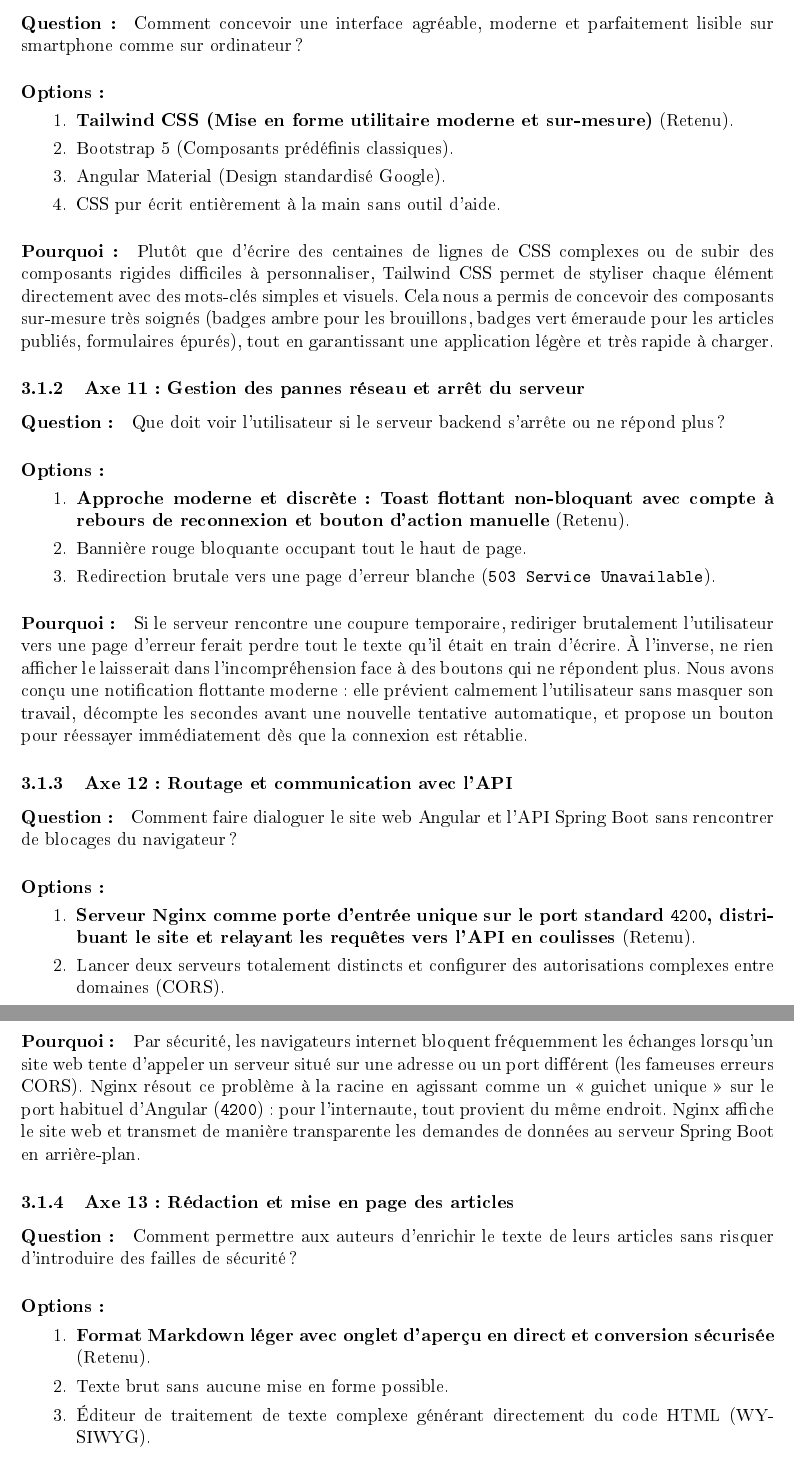
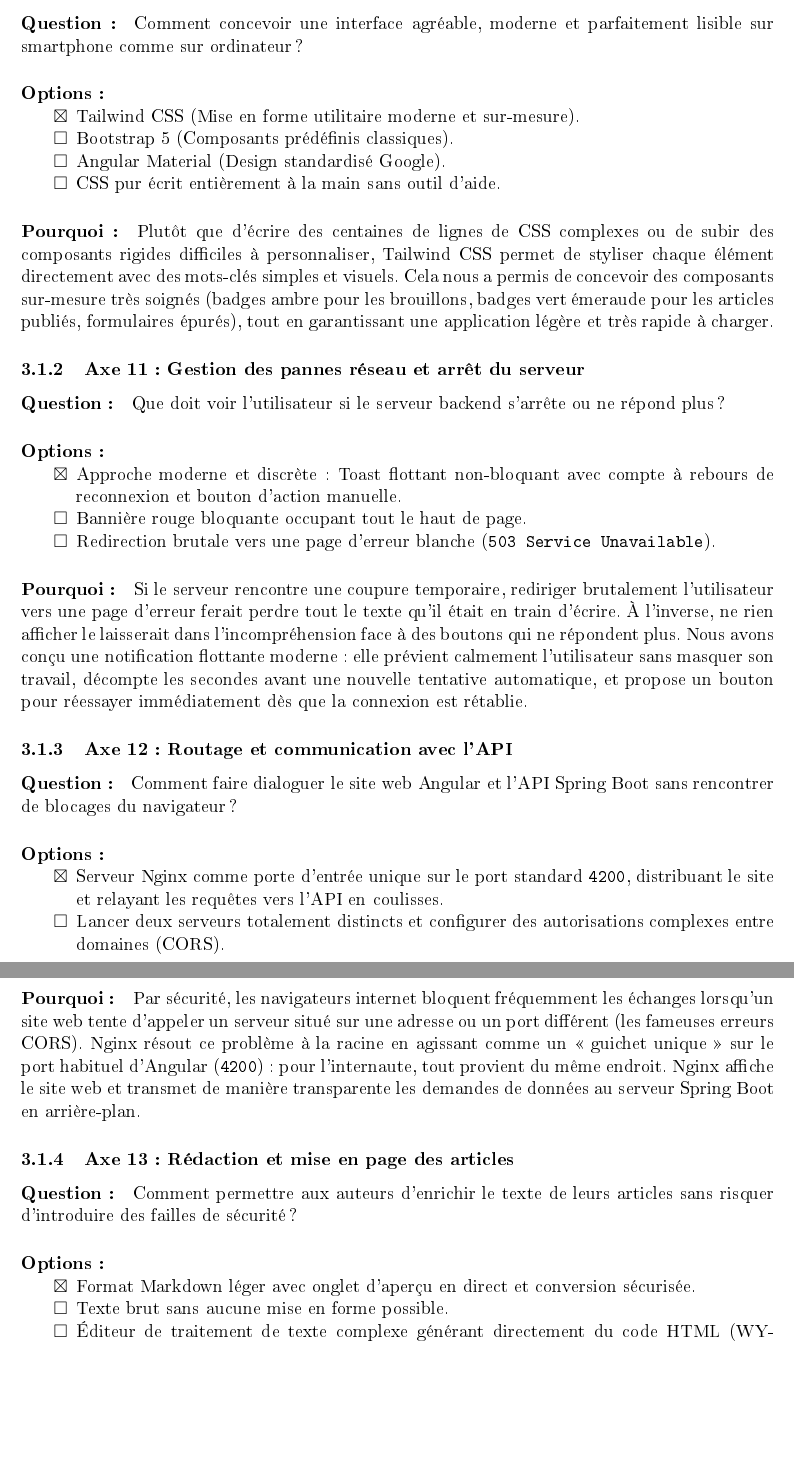
Before and after one commit to florianppn/mini-blog, a LaTeX document (doc/rapport.tex): two parts of pages 9 and 10 of 12, joined at a grey line, cut so that both start at the same text, the shorter picture padded with empty space. The pictures show the PDF file doc/rapport.pdf that the author committed with the source.

Commit message:
docs: mise à jour du rapport

```diff
--- a/doc/rapport.tex
+++ b/doc/rapport.tex
@@ -121 +116,0 @@ Le projet \textbf{Mini-Blog} a pour objectif d'offrir une plateforme moderne, pe
-\end{enumerate}
@@ -122,13 +121,14 @@ Le projet \textbf{Mini-Blog} a pour objectif d'offrir une plateforme moderne, pe
+\end{itemize}
 \paragraph{Pourquoi :} Avec une session classique, le serveur doit mémoriser chaque internaute connecté, ce qui consomme de la mémoire et complique les montées en charge. Avec un jeton (JWT), c'est l'inverse : dès que l'utilisateur s'identifie, le serveur lui remet un « badge numérique chiffré » contenant son identifiant et son rôle. À chaque clic ou action, le navigateur présente ce badge. Le serveur n'a qu'à vérifier sa signature sans rien stocker. C'est plus léger, plus rapide, et c'est la façon la plus naturelle de faire communiquer une application Angular avec une API.
 
 \subsubsection{Axe 2 : Inscription et création du premier administrateur}
 \paragraph{Question :} Comment permettre aux visiteurs de s'inscrire tout en garantissant qu'un administrateur existe dès le départ ?
 \paragraph{Options :}
-\begin{enumerate}
-    \item \textbf{Inscription publique pour les utilisateurs réguliers + Création automatique du premier administrateur au démarrage} (Retenu).
-    \item Inscription publique pour tous, puis promotion manuelle d'un compte en modifiant la base de données.
-    \item Inscription fermée (seul un administrateur peut créer de nouveaux comptes).
-\end{enumerate}
+\begin{itemize}
+    \item[$\boxtimes$] Inscription publique pour les utilisateurs réguliers + Création automatique du premier administrateur au démarrage.
+    \item[$\square$] Inscription publique pour tous, puis promotion manuelle d'un compte en modifiant la base de données.
+    \item[$\square$] Inscription fermée (seul un administrateur peut créer de nouveaux comptes).
+\end{itemize}
 \paragraph{Pourquoi :} N'importe quel visiteur peut s'inscrire librement pour commencer à rédiger des articles. En revanche, le rôle d'administrateur donne tous les pouvoirs sur le site et ne doit jamais être accessible lors d'une inscription publique. Pour que la plateforme soit utilisable immédiatement dès le premier lancement sans exiger de manipulation manuelle dans la base de données, le backend crée automatiquement un compte administrateur par défaut s'il n'existe pas encore.
 
 \subsubsection{Axe 3 : Règles de publication et modération des commentaires}
@@ -151 +146,0 @@ Le projet \textbf{Mini-Blog} a pour objectif d'offrir une plateforme moderne, pe
-\end{enumerate}
@@ -152,28 +151,27 @@ Le projet \textbf{Mini-Blog} a pour objectif d'offrir une plateforme moderne, pe
+\end{itemize}
 \paragraph{Pourquoi :} C'est une règle de bon sens éditorial. Si un auteur pouvait modifier son texte librement après validation, il pourrait faire valider un article irréprochable par l'administrateur, puis le remplacer une heure plus tard par du contenu offensant ou publicitaire. Dès lors qu'un article est public, c'est l'administrateur qui engage la responsabilité du site : l'article est donc verrouillé pour l'auteur. Si un changement est requis, l'administrateur peut s'en charger ou renvoyer l'article en brouillon pour réécriture.
 
 \subsubsection{Axe 5 : Déclenchement de la publication}
 \paragraph{Question :} Comment concevoir l'action de publication dans l'application pour éviter les erreurs et les fraudes ?
 \paragraph{Options :}
-\begin{enumerate}
-    \item \textbf{Boutons et actions dédiés réservés aux administrateurs (\texttt{publish} et \texttt{unpublish})} (Retenu).
-    \item Un simple champ de formulaire à cocher lors de la modification de l'article.
-\end{enumerate}
+\begin{itemize}
+    \item[$\boxtimes$] Boutons et actions dédiés réservés aux administrateurs (\texttt{publish} et \texttt{unpublish}).
+    \item[$\square$] Un simple champ de formulaire à cocher lors de la modification de l'article.
+\end{itemize}
 \paragraph{Pourquoi :} Séparer nettement la modification du texte de l'action de validation évite toute confusion. Cela empêche surtout un utilisateur malveillant de glisser en douce une instruction « publier » lors de l'enregistrement ordinaire de son brouillon. Seuls les boutons d'action réservés aux administrateurs peuvent faire basculer un article d'un état à l'autre.
 
 \subsubsection{Axe 6 : Confidentialité et visibilité des brouillons}
 \paragraph{Question :} Qui doit pouvoir voir les articles en cours de rédaction ?
 \paragraph{Options :}
-\begin{enumerate}
-    \item \textbf{Filtrage intelligent : les visiteurs ne voient que les articles publiés, l'auteur ne voit que ses propres brouillons, et l'administrateur voit tout} (Retenu).
-    \item Créer plusieurs adresses web séparées selon qui regarde.
-\end{enumerate}
+\begin{itemize}
+    \item[$\boxtimes$] Filtrage intelligent : les visiteurs ne voient que les articles publiés, l'auteur ne voit que ses propres brouillons, et l'administrateur voit tout.
+    \item[$\square$] Créer plusieurs adresses web séparées selon qui regarde.
+\end{itemize}
 \paragraph{Pourquoi :} Un brouillon est un travail inachevé, personnel et confidentiel. Il est donc logique qu'aucun autre utilisateur ne puisse l'apercevoir tant qu'il n'est pas prêt. L'administrateur, lui, doit pouvoir accéder à l'ensemble des brouillons pour relire les propositions et décider de leur mise en ligne. Le système applique cette règle de confidentialité automatiquement en fonction de la personne connectée.
 
 \subsubsection{Axe 7 : Suppression des données et liens en cascade}
 \paragraph{Question :} Que doit-il se passer pour les commentaires lorsqu'un article est supprimé ?
 \paragraph{Options :}
-\begin{enumerate}
-    \item \textbf{Suppression totale et propre : supprimer l'article efface automatiquement tous ses commentaires} (Retenu).
-    \item Conserver les commentaires orphelins sans leur article.
-    \item Masquer l'article sans jamais réellement effacer les données de la base.
-\end{enumerate}
+\begin{itemize}
+    \item[$\boxtimes$] Suppression totale et propre : supprimer l'article efface automatiquement tous ses commentaires.
+    \item[$\square$] Conserver les commentaires orphelins sans leur article.
@@ -189 +184,0 @@ Le projet \textbf{Mini-Blog} a pour objectif d'offrir une plateforme moderne, pe
-\end{enumerate}
@@ -190,13 +189,14 @@ Le projet \textbf{Mini-Blog} a pour objectif d'offrir une plateforme moderne, pe
+\end{itemize}
 \paragraph{Pourquoi :} Laisser un outil automatique modifier la base de données à l'aveugle est une cause majeure de pannes et de pertes de données. Avec Flyway, chaque changement de structure est écrit dans un script SQL clair, daté et vérifié. Au démarrage, l'application lit ces scripts dans l'ordre et met à jour la base sans intervention humaine, assurant une installation infaillible sur n'importe quel ordinateur.
 
 \subsubsection{Axe 9 : Conteneurisation et gestion des secrets}
 \paragraph{Question :} Comment permettre de démarrer tout le projet en un clic sans risque de fuite de mots de passe ?
 \paragraph{Options :}
-\begin{enumerate}
-    \item \textbf{Lancement complet via Docker Compose et externalisation des mots de passe dans un fichier de configuration protégé (\texttt{.env.example})} (Retenu).
-    \item Obliger à installer manuellement PostgreSQL, Java et Node.js sur la machine hôte.
-    \item Écrire les mots de passe et clés secrètes directement dans le code source.
-\end{enumerate}
+\begin{itemize}
+    \item[$\boxtimes$] Lancement complet via Docker Compose et externalisation des mots de passe dans un fichier de configuration protégé (\texttt{.env.example}).
+    \item[$\square$] Obliger à installer manuellement PostgreSQL, Java et Node.js sur la machine hôte.
+    \item[$\square$] Écrire les mots de passe et clés secrètes directement dans le code source.
+\end{itemize}
 \paragraph{Pourquoi :} Docker Compose permet de réunir la base de données, le backend et le frontend dans des boîtes virtuelles isolées (conteneurs) et de tout lancer avec une seule commande (\texttt{docker compose up}). Par ailleurs, pour garantir la sécurité, aucun mot de passe n'est écrit « en dur » dans le code : ils sont placés dans un fichier local (\texttt{.env}) rigoureusement ignoré par Git, ce qui évite toute fuite accidentelle sur Internet tout en proposant un modèle prêt à l'emploi (\texttt{.env.example}).
 
 \subsection{Modèle de données et schéma relationnel}
@@ -311,41 +311,41 @@ Cette sous-section détaille les 4 décisions structurantes du client web Angula
 \subsubsection{Axe 10 : Solution de style et design visuel}
 \paragraph{Question :} Comment concevoir une interface agréable, moderne et parfaitement lisible sur smartphone comme sur ordinateur ?
 \paragraph{Options :}
-\begin{enumerate}
-    \item \textbf{Tailwind CSS (Mise en forme utilitaire moderne et sur-mesure)} (Retenu).
-    \item Bootstrap 5 (Composants prédéfinis classiques).
-    \item Angular Material (Design standardisé Google).
-    \item CSS pur écrit entièrement à la main sans outil d'aide.
-\end{enumerate}
+\begin{itemize}
+    \item[$\boxtimes$] Tailwind CSS (Mise en forme utilitaire moderne et sur-mesure).
+    \item[$\square$] Bootstrap 5 (Composants prédéfinis classiques).
+    \item[$\square$] Angular Material (Design standardisé Google).
+    \item[$\square$] CSS pur écrit entièrement à la main sans outil d'aide.
+\end{itemize}
 \paragraph{Pourquoi :} Plutôt que d'écrire des centaines de lignes de CSS complexes ou de subir des composants rigides difficiles à personnaliser, Tailwind CSS permet de styliser chaque élément directement avec des mots-clés simples et visuels. Cela nous a permis de concevoir des composants sur-mesure très soignés (badges ambre pour les brouillons, badges vert émeraude pour les articles publiés, formulaires épurés), tout en garantissant une application légère et très rapide à charger.
 
 \subsubsection{Axe 11 : Gestion des pannes réseau et arrêt du serveur}
 \paragraph{Question :} Que doit voir l'utilisateur si le serveur backend s'arrête ou ne répond plus ?
 \paragraph{Options :}
-\begin{enumerate}
-    \item \textbf{Approche moderne et discrète : Toast flottant non-bloquant avec compte à rebours de reconnexion et bouton d'action manuelle} (Retenu).
-    \item Bannière rouge bloquante occupant tout le haut de page.
-    \item Redirection brutale vers une page d'erreur blanche (\texttt{503 Service Unavailable}).
-\end{enumerate}
+\begin{itemize}
+    \item[$\boxtimes$] Approche moderne et discrète : Toast flottant non-bloquant avec compte à rebours de reconnexion et bouton d'action manuelle.
+    \item[$\square$] Bannière rouge bloquante occupant tout le haut de page.
+    \item[$\square$] Redirection brutale vers une page d'erreur blanche (\texttt{503 Service Unavailable}).
+\end{itemize}
 \paragraph{Pourquoi :} Si le serveur rencontre une coupure temporaire, rediriger brutalement l'utilisateur vers une page d'erreur ferait perdre tout le texte qu'il était en train d'écrire. À l'inverse, ne rien afficher le laisserait dans l'incompréhension face à des boutons qui ne répondent plus. Nous avons conçu une notification flottante moderne : elle prévient calmement l'utilisateur sans masquer son travail, décompte les secondes avant une nouvelle tentative automatique, et propose un bouton pour réessayer immédiatement dès que la connexion est rétablie.
 
 \subsubsection{Axe 12 : Routage et communication avec l'API}
 \paragraph{Question :} Comment faire dialoguer le site web Angular et l'API Spring Boot sans rencontrer de blocages du navigateur ?
 \paragraph{Options :}
-\begin{enumerate}
-    \item \textbf{Serveur Nginx comme porte d'entrée unique sur le port standard \texttt{4200}, distribuant le site et relayant les requêtes vers l'API en coulisses} (Retenu).
-    \item Lancer deux serveurs totalement distincts et configurer des autorisations complexes entre domaines (CORS).
-\end{enumerate}
+\begin{itemize}
+    \item[$\boxtimes$] Serveur Nginx comme porte d'entrée unique sur le port standard \texttt{4200}, distribuant le site et relayant les requêtes vers l'API en coulisses.
+    \item[$\square$] Lancer deux serveurs totalement distincts et configurer des autorisations complexes entre domaines (CORS).
+\end{itemize}
 \paragraph{Pourquoi :} Par sécurité, les navigateurs internet bloquent fréquemment les échanges lorsqu'un site web tente d'appeler un serveur situé sur une adresse ou un port différent (les fameuses erreurs CORS). Nginx résout ce problème à la racine en agissant comme un « guichet unique » sur le port habituel d'Angular (\texttt{4200}) : pour l'internaute, tout provient du même endroit. Nginx affiche le site web et transmet de manière transparente les demandes de données au serveur Spring Boot en arrière-plan.
 
 \subsubsection{Axe 13 : Rédaction et mise en page des articles}
 \paragraph{Question :} Comment permettre aux auteurs d'enrichir le texte de leurs articles sans risquer d'introduire des failles de sécurité ?
 \paragraph{Options :}
-\begin{enumerate}
-    \item \textbf{Format Markdown léger avec onglet d'aperçu en direct et conversion sécurisée} (Retenu).
-    \item Texte brut sans aucune mise en forme possible.
-    \item Éditeur de traitement de texte complexe générant directement du code HTML (WYSIWYG).
-\end{enumerate}
+\begin{itemize}
+    \item[$\boxtimes$] Format Markdown léger avec onglet d'aperçu en direct et conversion sécurisée.
+    \item[$\square$] Texte brut sans aucune mise en forme possible.
+    \item[$\square$] Éditeur de traitement de texte complexe générant directement du code HTML (WYSIWYG).
+\end{itemize}
 \paragraph{Pourquoi :} Permettre aux utilisateurs d'écrire du code HTML brut dans un formulaire est extrêmement dangereux : un pirate pourrait y glisser des scripts malveillants pour voler les comptes des lecteurs (attaques XSS). Le format Markdown est la solution idéale : il permet d'ajouter simplement du gras, des titres, des citations et du code informatique avec quelques symboles faciles à retenir (\texttt{\#}, \texttt{**}), tandis que notre application transforme ce texte en un affichage propre, lisible et garanti sans risque de sécurité.
 
 \subsection{Architecture logicielle et découpage modulaire}
```
Also changed, not shown: doc/rapport.pdf, doc/rapport.tex (70 more changed lines).
